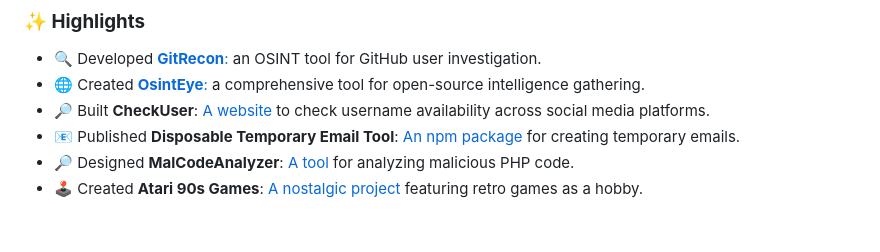
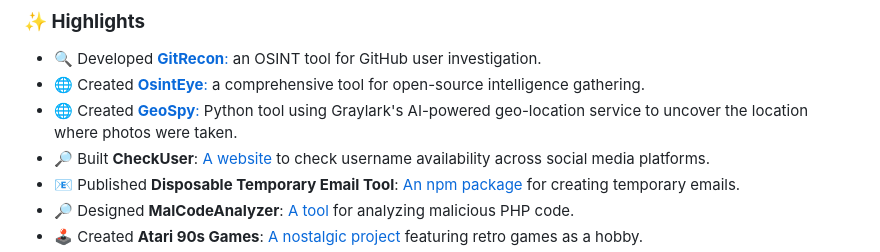
Before and after one commit to atiilla/atiilla, a Markdown page: README.md, the part around the change. Rendered like a GitHub page; blank space fills up the shorter version.

```diff
--- a/README.md
+++ b/README.md
@@ -54,6 +54,7 @@ I have a solid background in **front-end** and **back-end** development, and I l
 ### **✨ Highlights**
 - 🔍 Developed [**GitRecon**:](https://github.com/atiilla/gitrecon) an OSINT tool for GitHub user investigation.
 - 🌐 Created [**OsintEye**:](https://github.com/atiilla/OsintEye) a comprehensive tool for open-source intelligence gathering.
+- 🌐 Created [**GeoSpy**:](https://github.com/atiilla/geospy) Python tool using Graylark's AI-powered geo-location service to uncover the location where photos were taken.
 - 🔎 Built **CheckUser**: [A website](https://checkuser.vercel.app/) to check username availability across social media platforms.
 - 📧 Published **Disposable Temporary Email Tool**: [An npm package](https://www.npmjs.com/package/temail) for creating temporary emails.
 - 🔎 Designed **MalCodeAnalyzer**: [A tool](https://github.com/atiilla/MalCodeAnalyzer) for analyzing malicious PHP code.
```
